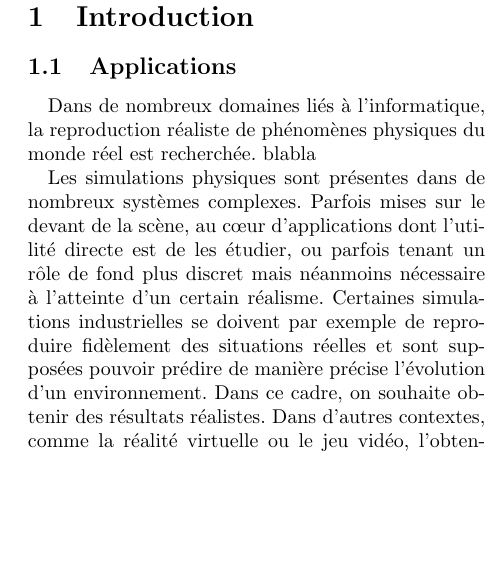
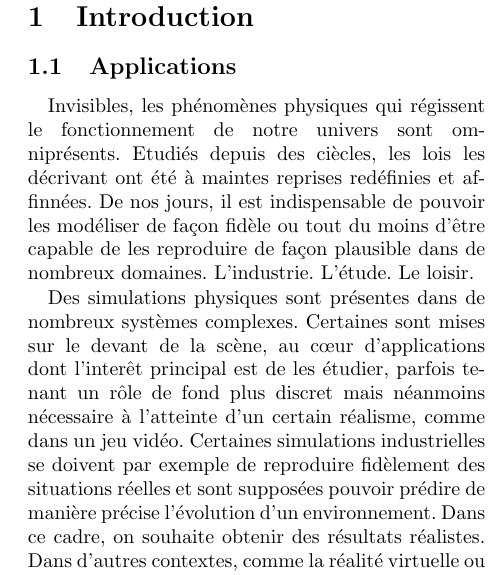
Before and after one commit to merwaaan/physics, a LaTeX document (rapport/rapport.tex, which reads rapport/intro.tex): part of one column of page 1 of 7, cut so that both start at the same text, the shorter picture padded with empty space. Compiled offline with pdfLaTeX.

```diff
--- a/rapport/intro.tex
+++ b/rapport/intro.tex
@@ -2,9 +2,9 @@
 
 \subsection{Applications}
 
-Dans de nombreux domaines liés à l'informatique, la reproduction réaliste de phénomènes physiques du monde réel est recherchée. blabla
+Invisibles, les phénomènes physiques qui régissent le fonctionnement de notre univers sont omniprésents. Etudiés depuis des ciècles, les lois les décrivant ont été à maintes reprises redéfinies et affinnées. De nos jours, il est indispensable de pouvoir les modéliser de façon fidèle ou tout du moins d'être capable de les reproduire de façon plausible dans de nombreux domaines. L'industrie. L'étude. Le loisir.
 
-Les simulations physiques sont présentes dans de nombreux systèmes complexes. Parfois mises sur le devant de la scène, au c\oe ur d'applications dont l'utilité directe est de les étudier, ou parfois tenant un rôle de fond plus discret mais néanmoins nécessaire à l'atteinte d'un certain réalisme. Certaines simulations industrielles se doivent par exemple de reproduire fidèlement des situations réelles et sont supposées pouvoir prédire de manière précise l'évolution d'un environnement. Dans ce cadre, on souhaite obtenir des résultats réalistes. Dans d'autres contextes, comme la réalité virtuelle ou le jeu vidéo, l'obtention d'une simulation comparable à celle du monde physique est attendue mais les enjeux étant moins importants, certains écarts peuvent être acceptés. On préferera ici bénéficier d'une vitesse d'éxécution confortable que de résultats absolument exactes.
+Des simulations physiques sont présentes dans de nombreux systèmes complexes. Certaines sont mises sur le devant de la scène, au c\oe ur d'applications dont l'interêt principal est de les étudier, parfois tenant un rôle de fond plus discret mais néanmoins nécessaire à l'atteinte d'un certain réalisme, comme dans un jeu vidéo. Certaines simulations industrielles se doivent par exemple de reproduire fidèlement des situations réelles et sont supposées pouvoir prédire de manière précise l'évolution d'un environnement. Dans ce cadre, on souhaite obtenir des résultats réalistes. Dans d'autres contextes, comme la réalité virtuelle ou le jeu vidéo, l'obtention d'une simulation comparable à celle du monde physique est attendue mais les enjeux étant moins importants, certains écarts peuvent être acceptés. On préferera ici bénéficier d'une vitesse d'éxécution confortable que de résultats absolument exactes.
 
 Le champ de la simulation physique est vaste et de nombreuses approches sont reconnues. Le choix quant à la direction à prendre dans la conception d'un moteur physique dépend naturellement du type de simulation que l'on espère produire. Les simulations précises ne s'embarassent pasde la contrainte de la vitesse et peuvent se permettre d'employer des techniques d'analyse linéaire complexes. La détermination de l'évolution d'un environnement peuplé par des corps interagissant physiquement entre eux est alors réduite à la résolution de système linéaires. Ces systèmes peuvent se réveler extrêmement complexes et forcent à l'utilisation d'outils mathématiques de pointes, l'analyse quadratique par exemple.
 
```
Also changed, not shown: makefile, 13 other files.
